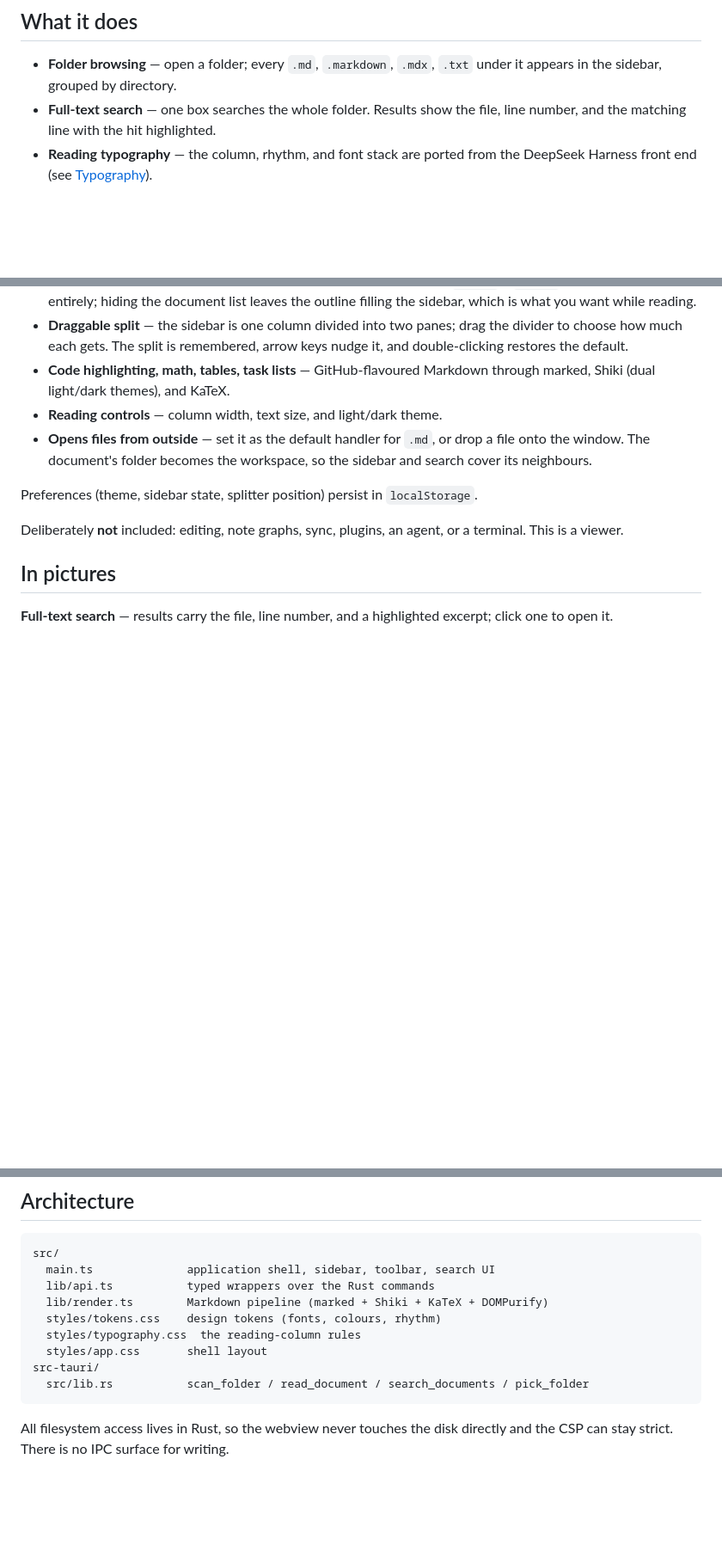
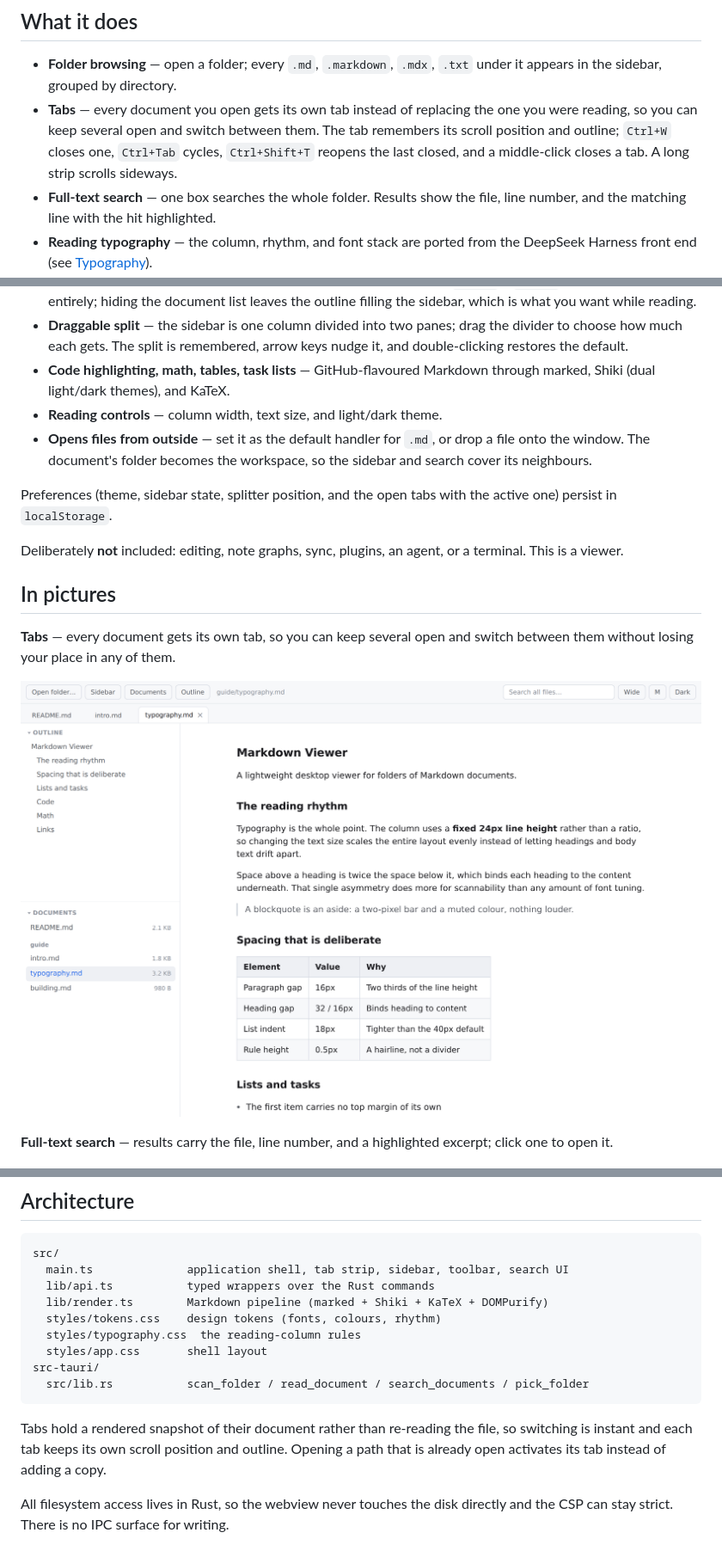
Before and after one commit to a2bothic/dsh-mdviewer, a Markdown page: README.md, 3 parts joined by grey strips. Shown at 86% size. Rendered like a GitHub page; pictures changed too: docs/images/screenshot-tabs.png (added); blank space fills up the shorter version.

````diff
--- a/README.md
+++ b/README.md
@@ -17,6 +17,11 @@ few megabytes rather than the ~100 MB an Electron build would need.
 
 - **Folder browsing** — open a folder; every `.md`, `.markdown`, `.mdx`, `.txt`
   under it appears in the sidebar, grouped by directory.
+- **Tabs** — every document you open gets its own tab instead of replacing the
+  one you were reading, so you can keep several open and switch between them.
+  The tab remembers its scroll position and outline; `Ctrl+W` closes one,
+  `Ctrl+Tab` cycles, `Ctrl+Shift+T` reopens the last closed, and a middle-click
+  closes a tab. A long strip scrolls sideways.
 - **Full-text search** — one box searches the whole folder. Results show the
   file, line number, and the matching line with the hit highlighted.
 - **Reading typography** — the column, rhythm, and font stack are ported from
@@ -37,12 +42,18 @@ few megabytes rather than the ~100 MB an Electron build would need.
   drop a file onto the window. The document's folder becomes the workspace, so
   the sidebar and search cover its neighbours.
 
-Preferences (theme, sidebar state, splitter position) persist in `localStorage`.
+Preferences (theme, sidebar state, splitter position, and the open tabs with the
+active one) persist in `localStorage`.
 
 Deliberately **not** included: editing, note graphs, sync, plugins, an agent,
 or a terminal. This is a viewer.
 
 ## In pictures
+
+**Tabs** — every document gets its own tab, so you can keep several open and
+switch between them without losing your place in any of them.
+
+![Open documents shown as tabs](docs/images/screenshot-tabs.png)
 
 **Full-text search** — results carry the file, line number, and a highlighted
 excerpt; click one to open it.
@@ -172,7 +183,7 @@ width; the derived rhythm recalculates automatically.
 
 ```
 src/
-  main.ts              application shell, sidebar, toolbar, search UI
+  main.ts              application shell, tab strip, sidebar, toolbar, search UI
   lib/api.ts           typed wrappers over the Rust commands
   lib/render.ts        Markdown pipeline (marked + Shiki + KaTeX + DOMPurify)
   styles/tokens.css    design tokens (fonts, colours, rhythm)
@@ -181,6 +192,10 @@ src/
 src-tauri/
   src/lib.rs           scan_folder / read_document / search_documents / pick_folder
 ```
+
+Tabs hold a rendered snapshot of their document rather than re-reading the file,
+so switching is instant and each tab keeps its own scroll position and outline.
+Opening a path that is already open activates its tab instead of adding a copy.
 
 All filesystem access lives in Rust, so the webview never touches the disk
 directly and the CSP can stay strict. There is no IPC surface for writing.
````
Also changed, not shown: README.zh.md (+34 -2 lines), 5 other files.
